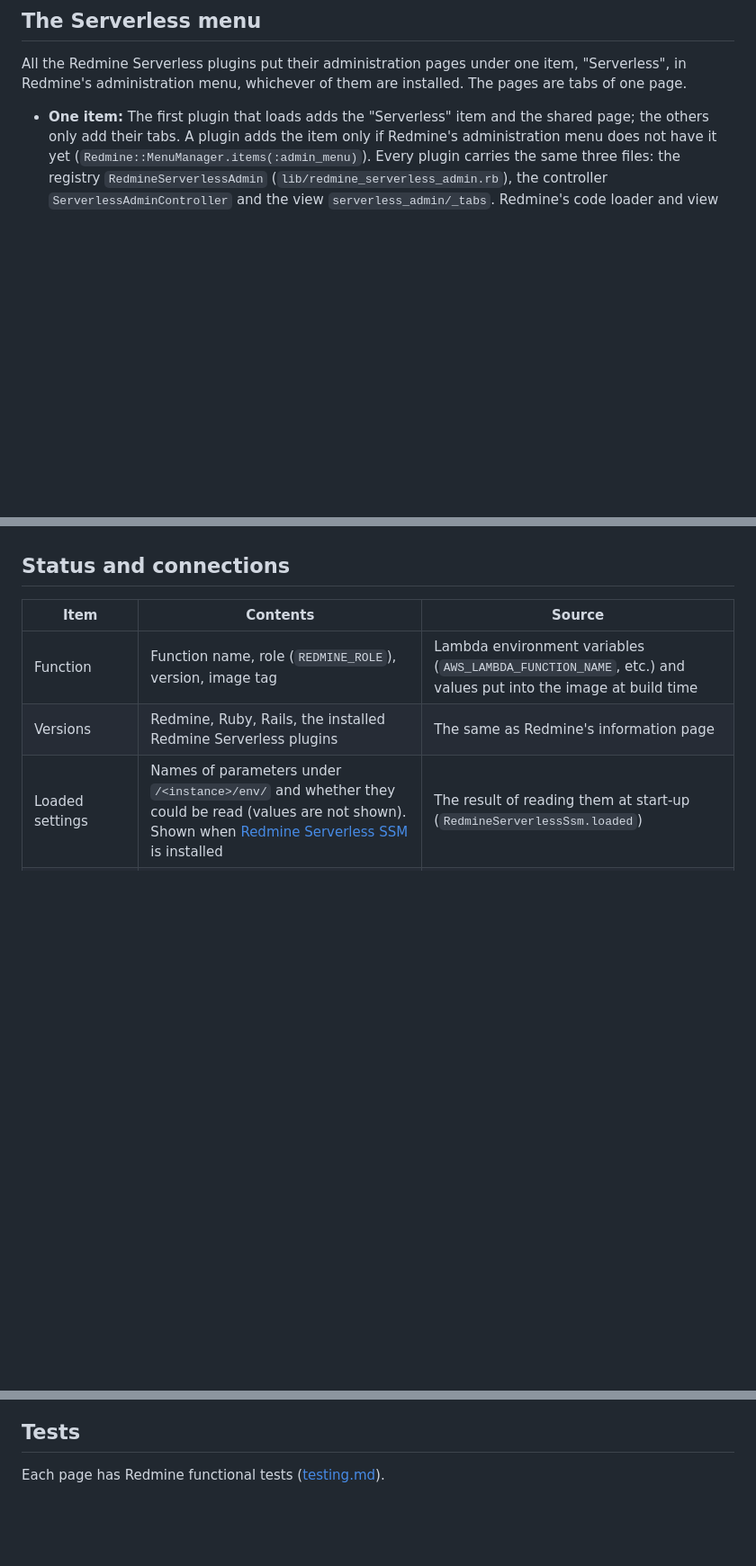
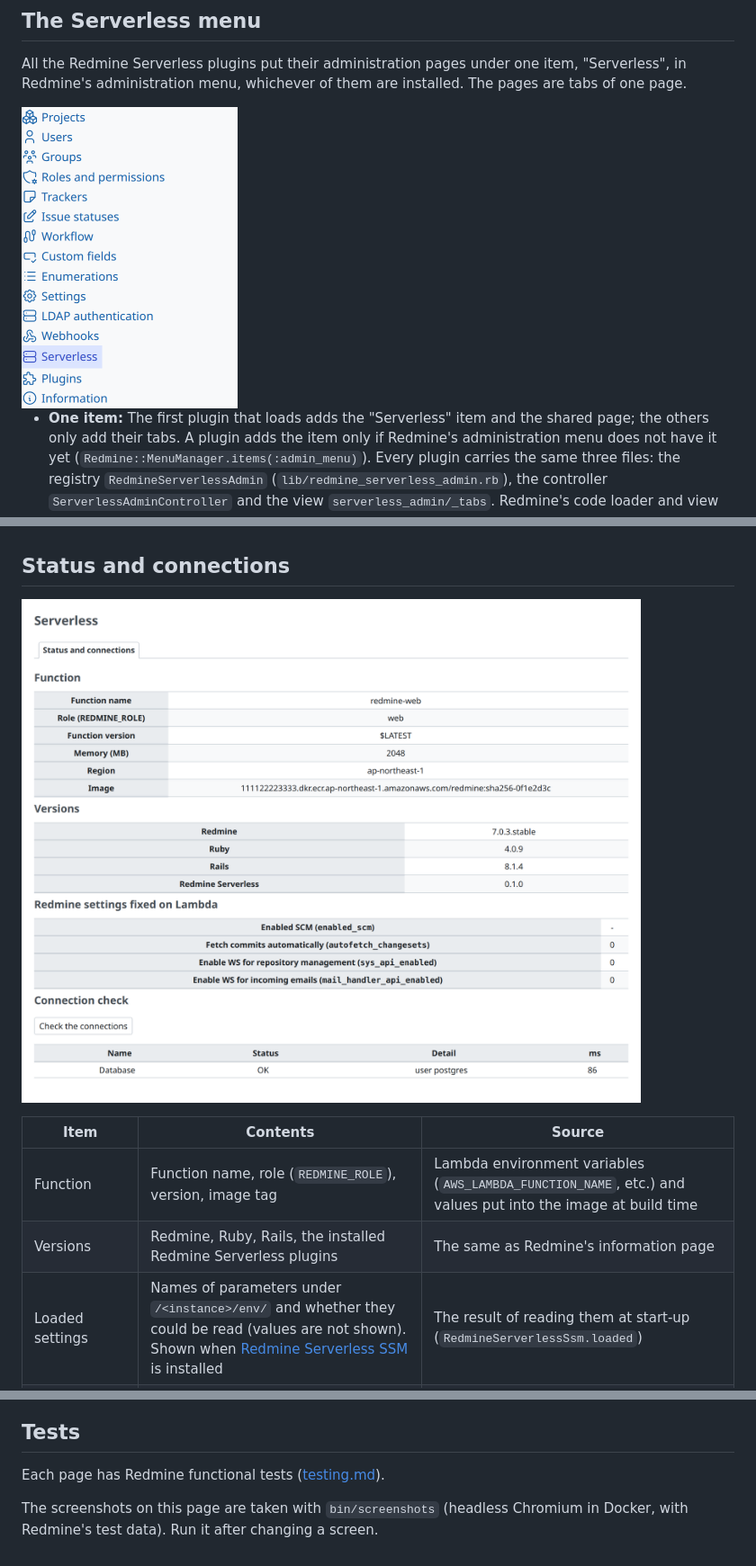
Before and after one commit to redmine-kit/redmine_serverless, a Markdown page: docs/admin.md, 3 parts joined by grey strips. Shown at 90% size. Rendered like a GitHub page; pictures changed too: docs/images/admin-menu.png (added), docs/images/status.png (added); blank space fills up the shorter version.

```diff
--- a/docs/admin.md
+++ b/docs/admin.md
@@ -25,6 +25,8 @@ The specifications in this page were checked against official information and th
 
 All the Redmine Serverless plugins put their administration pages under one item, "Serverless", in Redmine's administration menu, whichever of them are installed. The pages are tabs of one page.
 
+<img src="./images/admin-menu.png" alt="Redmine's administration menu with the Serverless item" width="240">
+
 - **One item:** The first plugin that loads adds the "Serverless" item and the shared page; the others only add their tabs. A plugin adds the item only if Redmine's administration menu does not have it yet (`Redmine::MenuManager.items(:admin_menu)`). Every plugin carries the same three files: the registry `RedmineServerlessAdmin` (`lib/redmine_serverless_admin.rb`), the controller `ServerlessAdminController` and the view `serverless_admin/_tabs`. Redmine's code loader and view paths use the first copy and ignore the others, so the copies are kept the same (`SHARED_VERSION`). Each plugin registers its tab and its connection check there in `init.rb` (`register_tab`, `register_check`); the first registration adds the menu item. The item opens `/admin/serverless`, which goes to the first tab.
 - **Order of the tabs:** Status and connections, Jobs, Sending email, Receiving email, Attachments in S3. A tab appears only when its plugin is installed.
 - **Without this plugin:** The "Status and connections" tab is not shown, and the other plugins' tabs still appear under "Serverless". For example, a Redmine with only Redmine Serverless S3 has a "Serverless" item with one tab, "Attachments in S3".
@@ -32,6 +34,8 @@ All the Redmine Serverless plugins put their administration pages under one item
 - **Project settings:** The "Mail" tab in project settings that Redmine Serverless SES adds is not part of this menu.
 
 ## Status and connections
+
+![The Status and connections tab after Check the connections: the function, the versions, the fixed settings and the results of the checks](./images/status.png)
 
 | Item | Contents | Source |
 | --- | --- | --- |
@@ -77,3 +83,5 @@ The pages call no AWS API of this plugin's own; see [iam.md](iam.md).
 ## Tests
 
 Each page has Redmine functional tests ([testing.md](https://redmine-kit.github.io/serverless/testing.html#administration-pages)).
+
+The screenshots on this page are taken with `bin/screenshots` (headless Chromium in Docker, with Redmine's test data). Run it after changing a screen.
```
Also changed, not shown: other parts of docs/admin.md (+2 -0 lines), docs/ja/admin.md (+8 -0 lines), docs/images/fixed-settings.png (added), docs/ja/images/admin-menu.png (added), docs/ja/images/fixed-settings.png (added), docs/ja/images/status.png (added), 4 other files.
